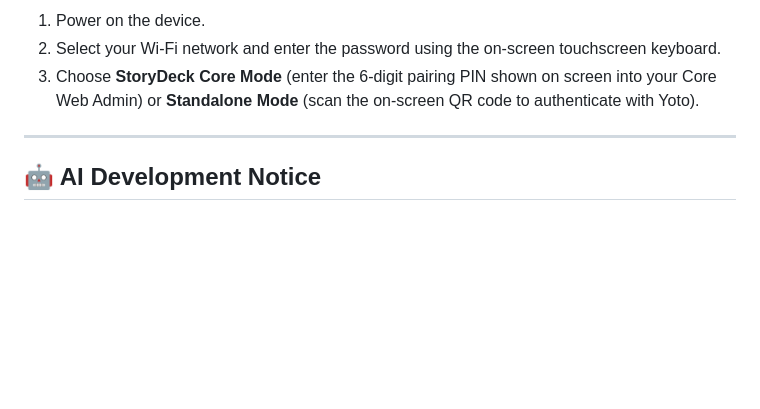
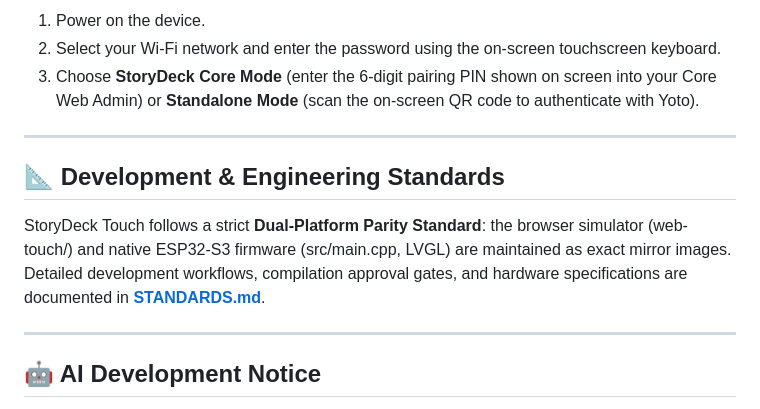
Before and after one commit to YotoStoryDeck/touch, a Markdown page: README.md, the part around the change. Rendered like a GitHub page; blank space fills up the shorter version.

Commit message:
docs: establish dual-platform parity and pre-release compilation standards in STANDARDS.md

```diff
--- a/README.md
+++ b/README.md
@@ -123,6 +123,12 @@ To run the Touch UI on a wall-mounted tablet, phone, or browser without physical
 
 ---
 
+## 📐 Development & Engineering Standards
+
+StoryDeck Touch follows a strict **Dual-Platform Parity Standard**: the browser simulator (web-touch/) and native ESP32-S3 firmware (src/main.cpp, LVGL) are maintained as exact mirror images. Detailed development workflows, compilation approval gates, and hardware specifications are documented in [**STANDARDS.md**](STANDARDS.md).
+
+---
+
 ## 🤖 AI Development Notice
 
 This project utilizes artificial intelligence (AI) tools, including Anthropic Claude and Google Gemini / Antigravity, to assist in user interface design, embedded driver routines, simulator engineering, and technical documentation. All AI-assisted implementations are reviewed, tested, and validated against physical ESP32-S3 hardware displays and local simulation environments.
```
Also changed, not shown: STANDARDS.md (added, +60 -0 lines).
